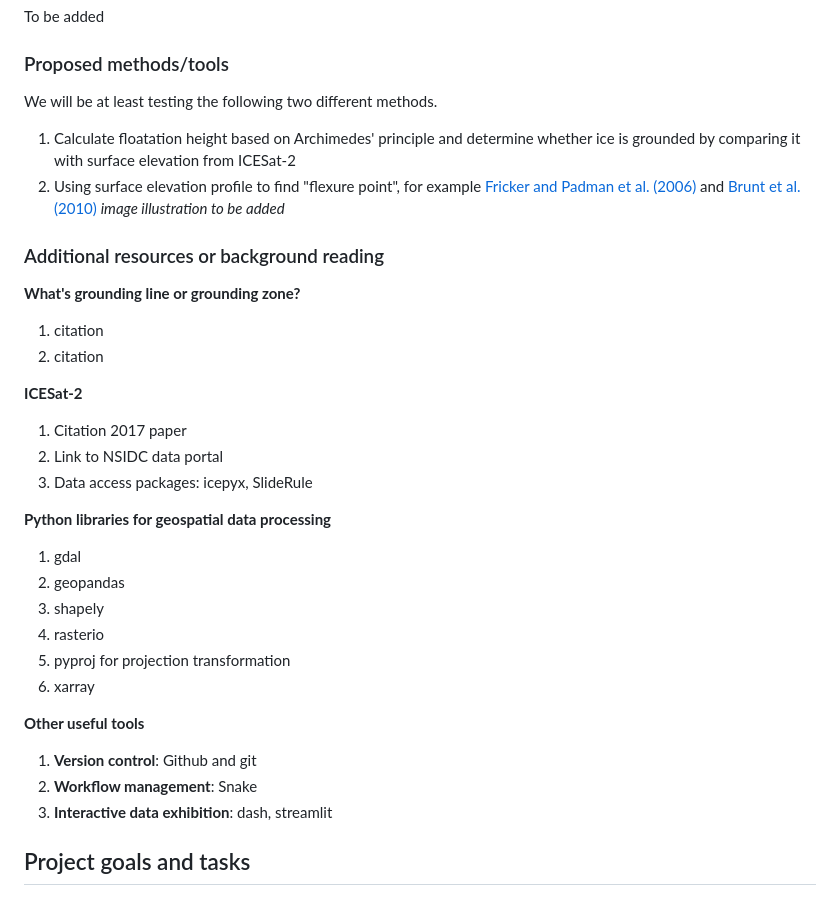
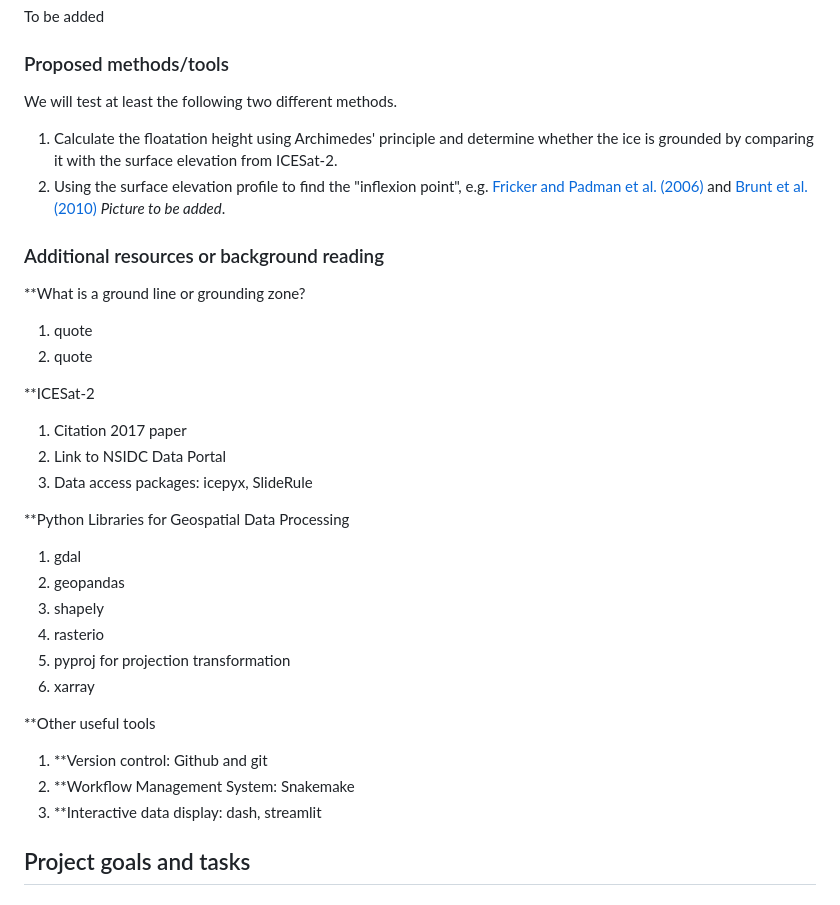
Before and after one commit to ICESAT-2HackWeek/GroundingLine-Greenland, a Markdown page: README.md, the part around the change printed below. Drawn GitHub-style.

Commit message:
Grammar check

```diff
--- a/README.md
+++ b/README.md
@@ -50,24 +49,24 @@ To be added
 
 ### Proposed methods/tools
 
-We will be at least testing the following two different methods.
+We will test at least the following two different methods.
 
-1. Calculate floatation height based on Archimedes' principle and determine whether ice is grounded by comparing it with surface elevation from ICESat-2
-2. Using surface elevation profile to find "flexure point", for example [Fricker and Padman et al. (2006)](https://doi.org/10.1029/2006GL026907) and [Brunt et al. (2010)](https://doi.org/10.3189/172756410791392790)
-*image illustration to be added*
+1. Calculate the floatation height using Archimedes' principle and determine whether the ice is grounded by comparing it with the surface elevation from ICESat-2.
+2. Using the surface elevation profile to find the "inflexion point", e.g. [Fricker and Padman et al. (2006)](https://doi.org/10.1029/2006GL026907) and [Brunt et al. (2010)](https://doi.org/10.3189/172756410791392790)
+*Picture to be added*.
 
 ### Additional resources or background reading
 
-**What's grounding line or grounding zone?**
-1. citation
-2. citation
+**What is a ground line or grounding zone?
+1. quote
+2. quote
 
-**ICESat-2**
+**ICESat-2
 1. Citation 2017 paper
-2. Link to NSIDC data portal
+2. Link to NSIDC Data Portal
 3. Data access packages: icepyx, SlideRule
 
-**Python libraries for geospatial data processing**
+**Python Libraries for Geospatial Data Processing
 1. gdal
 2. geopandas
 4. shapely
@@ -75,10 +74,10 @@ We will be at least testing the following two different methods.
 7. pyproj for projection transformation
 8. xarray
 
-**Other useful tools**
-1. **Version control**: Github and git
-2. **Workflow management**: Snake
-3. **Interactive data exhibition**: dash, streamlit
+**Other useful tools
+1. **Version control: Github and git
+2. **Workflow Management System: Snakemake
+3. **Interactive data display: dash, streamlit
 
 ## Project goals and tasks
 
```
Also changed, not shown: other parts of README.md (+9 -10 lines).
